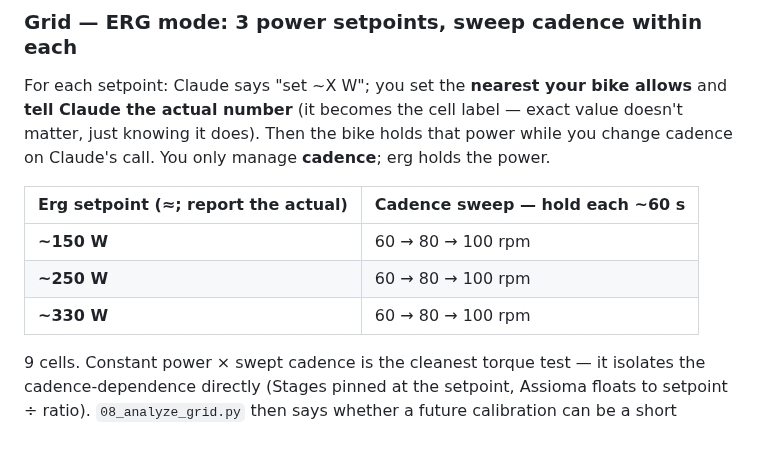
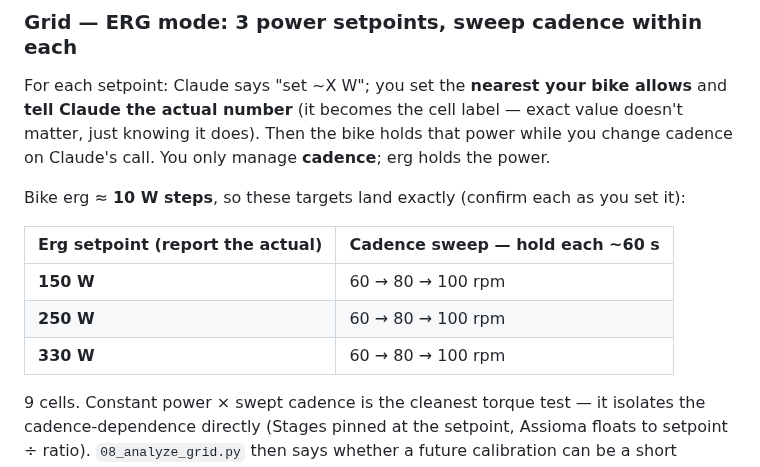
Before and after one commit to cauldnz/SB20-power-proxy, a Markdown page: CALIBRATION-RIDE-CARD.md, the part around the change. Drawn GitHub-style; blank space fills up the shorter version.

Commit message:
Note bike erg ~10W steps; grid targets 150/250/330 land cleanly
Co-Authored-By: Claude Fable 5 <noreply@anthropic.com>

```diff
--- a/CALIBRATION-RIDE-CARD.md
+++ b/CALIBRATION-RIDE-CARD.md
@@ -72,11 +72,13 @@ and **tell Claude the actual number** (it becomes the cell label — exact value
 doesn't matter, just knowing it does). Then the bike holds that power while you
 change cadence on Claude's call. You only manage **cadence**; erg holds the power.
 
-| Erg setpoint (≈; report the actual) | Cadence sweep — hold each ~60 s |
+Bike erg ≈ **10 W steps**, so these targets land exactly (confirm each as you set it):
+
+| Erg setpoint (report the actual) | Cadence sweep — hold each ~60 s |
 |---|---|
-| **~150 W** | 60 → 80 → 100 rpm |
-| **~250 W** | 60 → 80 → 100 rpm |
-| **~330 W** | 60 → 80 → 100 rpm |
+| **150 W** | 60 → 80 → 100 rpm |
+| **250 W** | 60 → 80 → 100 rpm |
+| **330 W** | 60 → 80 → 100 rpm |
 
 9 cells. Constant power × swept cadence is the cleanest torque test — it isolates
 the cadence-dependence directly (Stages pinned at the setpoint, Assioma floats to
```
